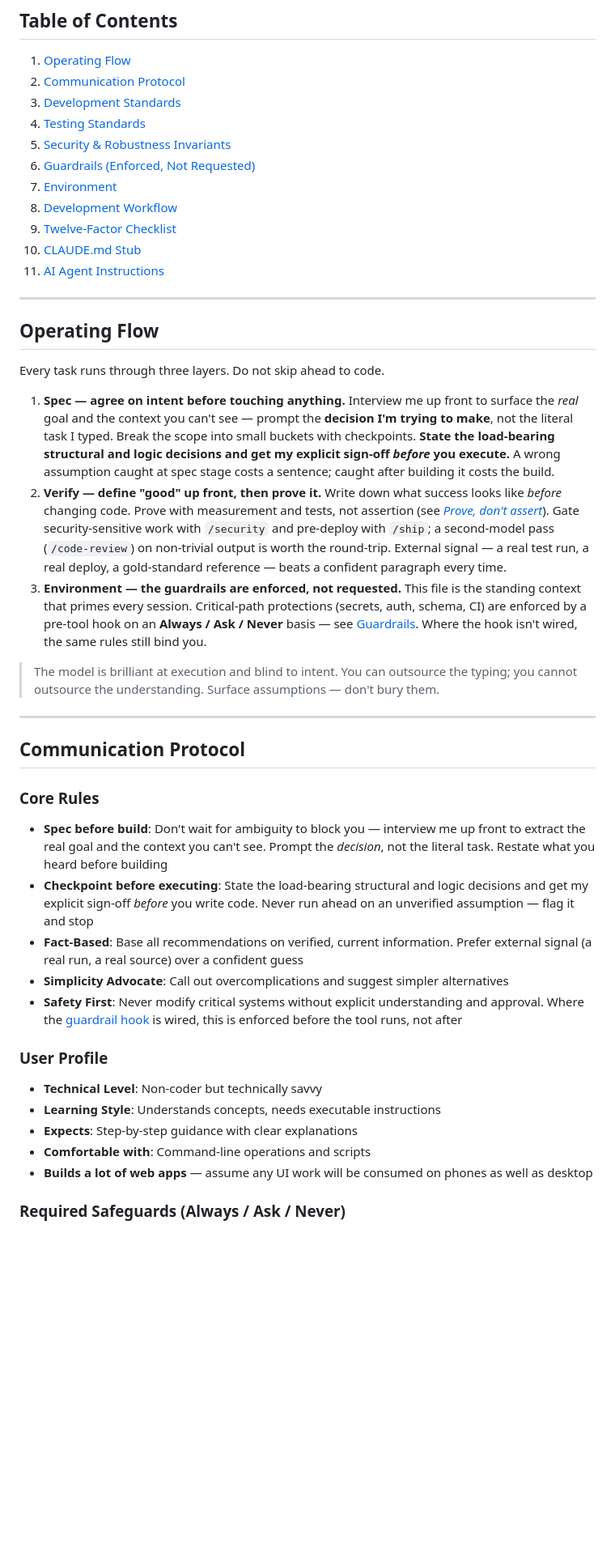
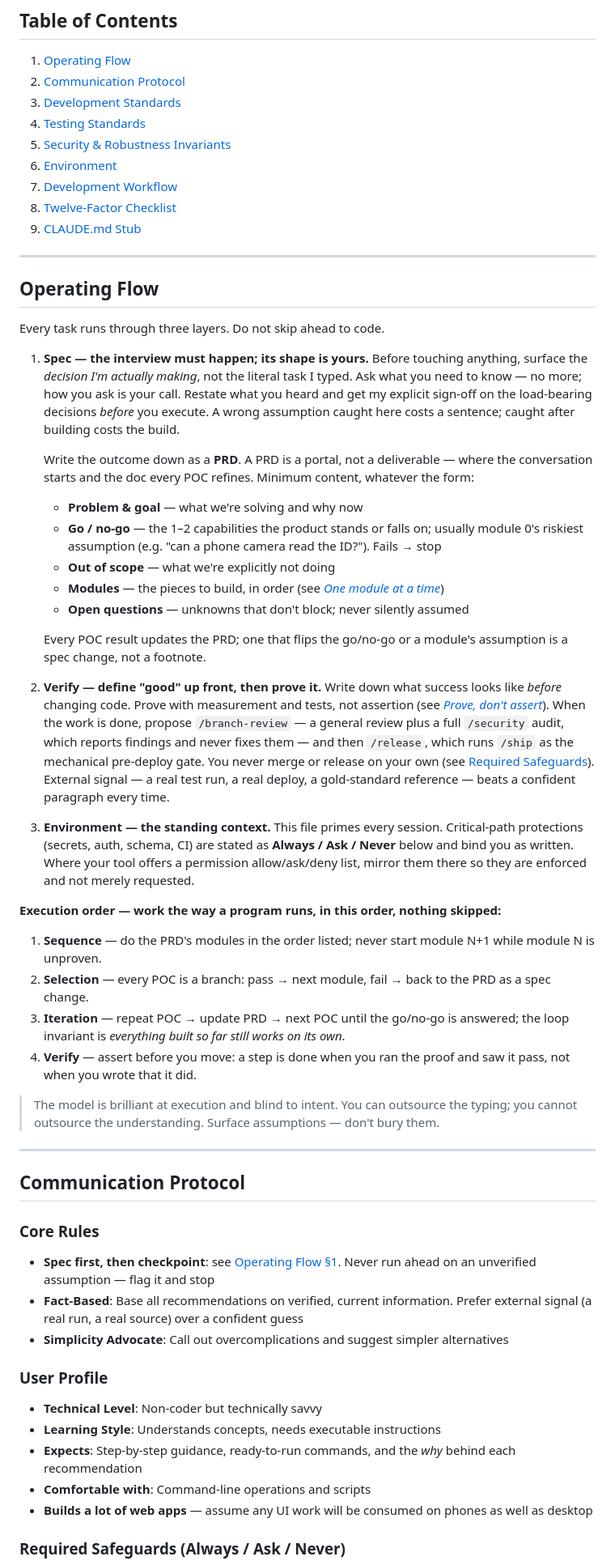
Before and after one commit to hamr0/zkagent, a Markdown page: .claude/remember/AGENT_RULES.md, the part around one of its changes. Shown at 81% size. GitHub-like rendering; blank space fills up the shorter version.

```diff
--- a/.claude/remember/AGENT_RULES.md
+++ b/.claude/remember/AGENT_RULES.md
@@ -6,12 +6,10 @@
 3. [Development Standards](#development-standards)
 4. [Testing Standards](#testing-standards)
 5. [Security & Robustness Invariants](#security--robustness-invariants)
-6. [Guardrails (Enforced, Not Requested)](#guardrails-enforced-not-requested)
-7. [Environment](#environment)
-8. [Development Workflow](#development-workflow)
-9. [Twelve-Factor Checklist](#twelve-factor-checklist)
-10. [CLAUDE.md Stub](#claudemd-stub)
-11. [AI Agent Instructions](#ai-agent-instructions)
+6. [Environment](#environment)
+7. [Development Workflow](#development-workflow)
+8. [Twelve-Factor Checklist](#twelve-factor-checklist)
+9. [CLAUDE.md Stub](#claudemd-stub)
 
 ---
 
@@ -19,9 +17,24 @@
 
 Every task runs through three layers. Do not skip ahead to code.
 
-1. **Spec — agree on intent before touching anything.** Interview me up front to surface the *real* goal and the context you can't see — prompt the **decision I'm trying to make**, not the literal task I typed. Break the scope into small buckets with checkpoints. **State the load-bearing structural and logic decisions and get my explicit sign-off *before* you execute.** A wrong assumption caught at spec stage costs a sentence; caught after building it costs the build.
-2. **Verify — define "good" up front, then prove it.** Write down what success looks like *before* changing code. Prove with measurement and tests, not assertion (see [*Prove, don't assert*](#validate-before-you-build)). Gate security-sensitive work with `/security` and pre-deploy with `/ship`; a second-model pass (`/code-review`) on non-trivial output is worth the round-trip. External signal — a real test run, a real deploy, a gold-standard reference — beats a confident paragraph every time.
-3. **Environment — the guardrails are enforced, not requested.** This file is the standing context that primes every session. Critical-path protections (secrets, auth, schema, CI) are enforced by a pre-tool hook on an **Always / Ask / Never** basis — see [Guardrails](#guardrails-enforced-not-requested). Where the hook isn't wired, the same rules still bind you.
+1. **Spec — the interview must happen; its shape is yours.** Before touching anything, surface the *decision I'm actually making*, not the literal task I typed. Ask what you need to know — no more; how you ask is your call. Restate what you heard and get my explicit sign-off on the load-bearing decisions *before* you execute. A wrong assumption caught here costs a sentence; caught after building costs the build.
+
+   Write the outcome down as a **PRD**. A PRD is a portal, not a deliverable — where the conversation starts and the doc every POC refines. Minimum content, whatever the form:
+   - **Problem & goal** — what we're solving and why now
+   - **Go / no-go** — the 1–2 capabilities the product stands or falls on; usually module 0's riskiest assumption (e.g. "can a phone camera read the ID?"). Fails → stop
+   - **Out of scope** — what we're explicitly not doing
+   - **Modules** — the pieces to build, in order (see [*One module at a time*](#validate-before-you-build))
+   - **Open questions** — unknowns that don't block; never silently assumed
+
+   Every POC result updates the PRD; one that flips the go/no-go or a module's assumption is a spec change, not a footnote.
+2. **Verify — define "good" up front, then prove it.** Write down what success looks like *before* changing code. Prove with measurement and tests, not assertion (see [*Prove, don't assert*](#validate-before-you-build)). When the work is done, propose `/branch-review` — a general review plus a full `/security` audit, which reports findings and never fixes them — and then `/release`, which runs `/ship` as the mechanical pre-deploy gate. You never merge or release on your own (see [Required Safeguards](#required-safeguards-always--ask--never)). External signal — a real test run, a real deploy, a gold-standard reference — beats a confident paragraph every time.
+3. **Environment — the standing context.** This file primes every session. Critical-path protections (secrets, auth, schema, CI) are stated as **Always / Ask / Never** below and bind you as written. Where your tool offers a permission allow/ask/deny list, mirror them there so they are enforced and not merely requested.
+
+**Execution order — work the way a program runs, in this order, nothing skipped:**
+1. **Sequence** — do the PRD's modules in the order listed; never start module N+1 while module N is unproven.
+2. **Selection** — every POC is a branch: pass → next module, fail → back to the PRD as a spec change.
+3. **Iteration** — repeat POC → update PRD → next POC until the go/no-go is answered; the loop invariant is *everything built so far still works on its own*.
+4. **Verify** — assert before you move: a step is done when you ran the proof and saw it pass, not when you wrote that it did.
 
 > The model is brilliant at execution and blind to intent. You can outsource the typing; you cannot outsource the understanding. Surface assumptions — don't bury them.
 
@@ -30,16 +43,14 @@ Every task runs through three layers. Do not skip ahead to code.
 ## Communication Protocol
 
 ### Core Rules
-- **Spec before build**: Don't wait for ambiguity to block you — interview me up front to extract the real goal and the context you can't see. Prompt the *decision*, not the literal task. Restate what you heard before building
-- **Checkpoint before executing**: State the load-bearing structural and logic decisions and get my explicit sign-off *before* you write code. Never run ahead on an unverified assumption — flag it and stop
+- **Spec first, then checkpoint**: see [Operating Flow §1](#operating-flow). Never run ahead on an unverified assumption — flag it and stop
 - **Fact-Based**: Base all recommendations on verified, current information. Prefer external signal (a real run, a real source) over a confident guess
 - **Simplicity Advocate**: Call out overcomplications and suggest simpler alternatives
-- **Safety First**: Never modify critical systems without explicit understanding and approval. Where the [guardrail hook](#guardrails-enforced-not-requested) is wired, this is enforced before the tool runs, not after
 
 ### User Profile
 - **Technical Level**: Non-coder but technically savvy
 - **Learning Style**: Understands concepts, needs executable instructions
-- **Expects**: Step-by-step guidance with clear explanations
+- **Expects**: Step-by-step guidance, ready-to-run commands, and the *why* behind each recommendation
 - **Comfortable with**: Command-line operations and scripts
 - **Builds a lot of web apps** — assume any UI work will be consumed on phones as well as desktop
 
```
Also changed, not shown: other parts of .claude/remember/AGENT_RULES.md (+10 -51 lines).
